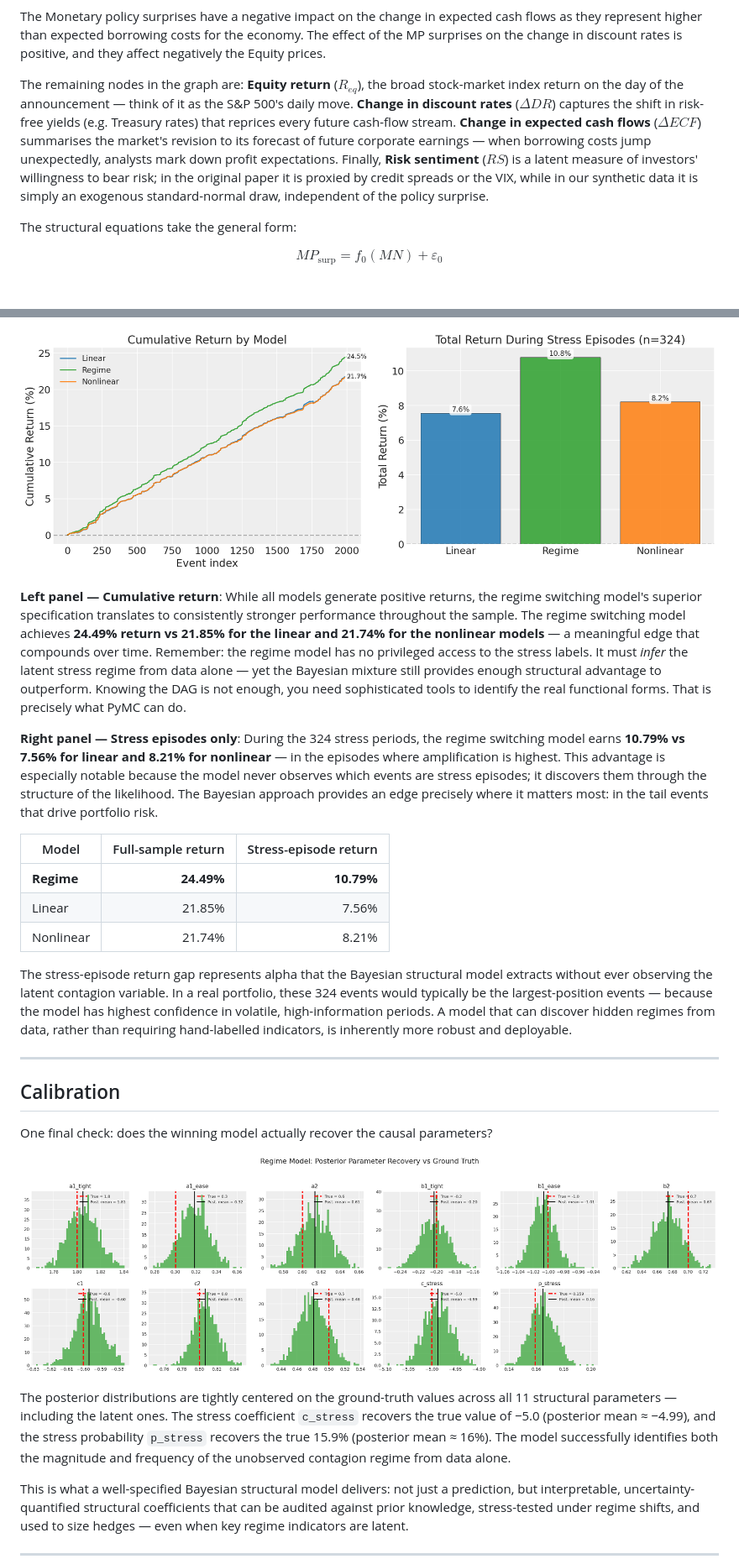
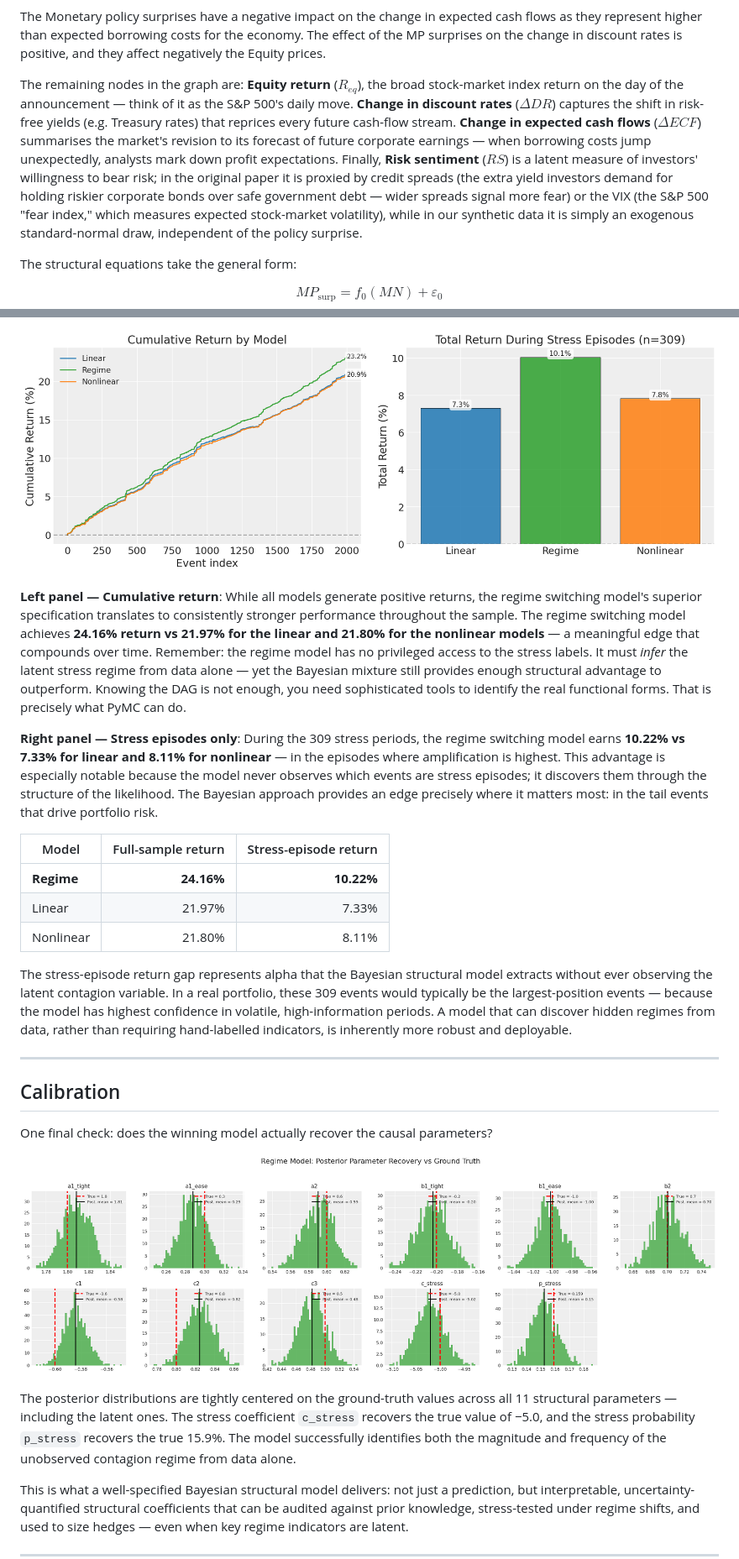
Before and after one commit to pymc-labs/congrats_you_have_a_dag, a Markdown page: blogpost_dag1.md, 2 parts joined by grey strips. Shown at 84% size. Rendered like a GitHub page; pictures changed too: figures/fig4_pnl.png, figures/fig5_param_recovery.png; blank space fills up the shorter version.

```diff
--- a/blogpost_dag1.md
+++ b/blogpost_dag1.md
@@ -43,7 +43,7 @@ The Monetary Policy surprise variable measures how much the Federal Reserve's in
 
 The Monetary policy surprises have a negative impact on the change in expected cash flows as they represent higher than expected borrowing costs for the economy. The effect of the MP surprises on the change in discount rates is positive, and they affect negatively the Equity prices.
 
-The remaining nodes in the graph are: **Equity return** ($R_{eq}$), the broad stock-market index return on the day of the announcement — think of it as the S&P 500's daily move. **Change in discount rates** ($\Delta DR$) captures the shift in risk-free yields (e.g. Treasury rates) that reprices every future cash-flow stream. **Change in expected cash flows** ($\Delta ECF$) summarises the market's revision to its forecast of future corporate earnings — when borrowing costs jump unexpectedly, analysts mark down profit expectations. Finally, **Risk sentiment** ($RS$) is a latent measure of investors' willingness to bear risk; in the original paper it is proxied by credit spreads or the VIX, while in our synthetic data it is simply an exogenous standard-normal draw, independent of the policy surprise.
+The remaining nodes in the graph are: **Equity return** ($R_{eq}$), the broad stock-market index return on the day of the announcement — think of it as the S&P 500's daily move. **Change in discount rates** ($\Delta DR$) captures the shift in risk-free yields (e.g. Treasury rates) that reprices every future cash-flow stream. **Change in expected cash flows** ($\Delta ECF$) summarises the market's revision to its forecast of future corporate earnings — when borrowing costs jump unexpectedly, analysts mark down profit expectations. Finally, **Risk sentiment** ($RS$) is a latent measure of investors' willingness to bear risk; in the original paper it is proxied by credit spreads (the extra yield investors demand for holding riskier corporate bonds over safe government debt — wider spreads signal more fear) or the VIX (the S&P 500 "fear index," which measures expected stock-market volatility), while in our synthetic data it is simply an exogenous standard-normal draw, independent of the policy surprise.
 
 The structural equations take the general form:
 
@@ -209,19 +222,17 @@ A simple strategy: predict $R_{eq}$ from each model's posterior mean, go long if
 
 ![Cumulative P&L and Stress-Period Performance by Model](figures/fig4_pnl.png)
 
-**Left panel — Cumulative return**: While all models generate positive returns, the regime switching model's superior specification translates to consistently stronger performance throughout the sample. The regime switching model achieves **24.49% return vs 21.85% for the linear and 21.74% for the nonlinear models** — a meaningful edge that compounds over time. Remember: the regime model has no privileged access to the stress labels. It must *infer* the latent stress regime from data alone — yet the Bayesian mixture still provides enough structural advantage to outperform. Knowing the DAG is not enough, you need sophisticated tools to identify the real functional forms. That is precisely what PyMC can do.
+**Left panel — Cumulative return**: While all models generate positive returns, the regime switching model's superior specification translates to consistently stronger performance throughout the sample. The regime switching model achieves **24.16% return vs 21.97% for the linear and 21.80% for the nonlinear models** — a meaningful edge that compounds over time. Remember: the regime model has no privileged access to the stress labels. It must *infer* the latent stress regime from data alone — yet the Bayesian mixture still provides enough structural advantage to outperform. Knowing the DAG is not enough, you need sophisticated tools to identify the real functional forms. That is precisely what PyMC can do.
 
-**Right panel — Stress episodes only**: During the 324 stress periods, the regime switching model earns **10.79% vs 7.56% for linear and 8.21% for nonlinear** — in the episodes where amplification is highest. This advantage is especially notable because the model never observes which events are stress episodes; it discovers them through the structure of the likelihood. The Bayesian approach provides an edge precisely where it matters most: in the tail events that drive portfolio risk.
+**Right panel — Stress episodes only**: During the 309 stress periods, the regime switching model earns **10.22% vs 7.33% for linear and 8.11% for nonlinear** — in the episodes where amplification is highest. This advantage is especially notable because the model never observes which events are stress episodes; it discovers them through the structure of the likelihood. The Bayesian approach provides an edge precisely where it matters most: in the tail events that drive portfolio risk.
 
 | Model | Full-sample return | Stress-episode return |
 |---|---:|---:|
-| **Regime** | **24.49%** | **10.79%** |
-| Linear | 21.85% | 7.56% |
-| Nonlinear | 21.74% | 8.21% |
+| **Regime** | **24.16%** | **10.22%** |
+| Linear | 21.97% | 7.33% |
+| Nonlinear | 21.80% | 8.11% |
 
-
-
-The stress-episode return gap represents alpha that the Bayesian structural model extracts without ever observing the latent contagion variable. In a real portfolio, these 324 events would typically be the largest-position events — because the model has highest confidence in volatile, high-information periods. A model that can discover hidden regimes from data, rather than requiring hand-labelled indicators, is inherently more robust and deployable.
+The stress-episode return gap represents alpha that the Bayesian structural model extracts without ever observing the latent contagion variable. In a real portfolio, these 309 events would typically be the largest-position events — because the model has highest confidence in volatile, high-information periods. A model that can discover hidden regimes from data, rather than requiring hand-labelled indicators, is inherently more robust and deployable.
 
 ---
 
@@ -231,7 +242,7 @@ One final check: does the winning model actually recover the causal parameters?
 
 ![Regime Model: Posterior Parameter Recovery vs Ground Truth](figures/fig5_param_recovery.png)
 
-The posterior distributions are tightly centered on the ground-truth values across all 11 structural parameters — including the latent ones. The stress coefficient `c_stress` recovers the true value of −5.0 (posterior mean ≈ −4.99), and the stress probability `p_stress` recovers the true 15.9% (posterior mean ≈ 16%). The model successfully identifies both the magnitude and frequency of the unobserved contagion regime from data alone.
+The posterior distributions are tightly centered on the ground-truth values across all 11 structural parameters — including the latent ones. The stress coefficient `c_stress` recovers the true value of −5.0, and the stress probability `p_stress` recovers the true 15.9%. The model successfully identifies both the magnitude and frequency of the unobserved contagion regime from data alone.
 
 This is what a well-specified Bayesian structural model delivers: not just a prediction, but interpretable, uncertainty-quantified structural coefficients that can be audited against prior knowledge, stress-tested under regime shifts, and used to size hedges — even when key regime indicators are latent.
 
```
Also changed, not shown: other parts of blogpost_dag1.md (+48 -35 lines), figures/fig1_scatter_asymmetry.png, figures/fig2_loo_comparison.png, figures/fig3_ppc.png, 4 other files.
